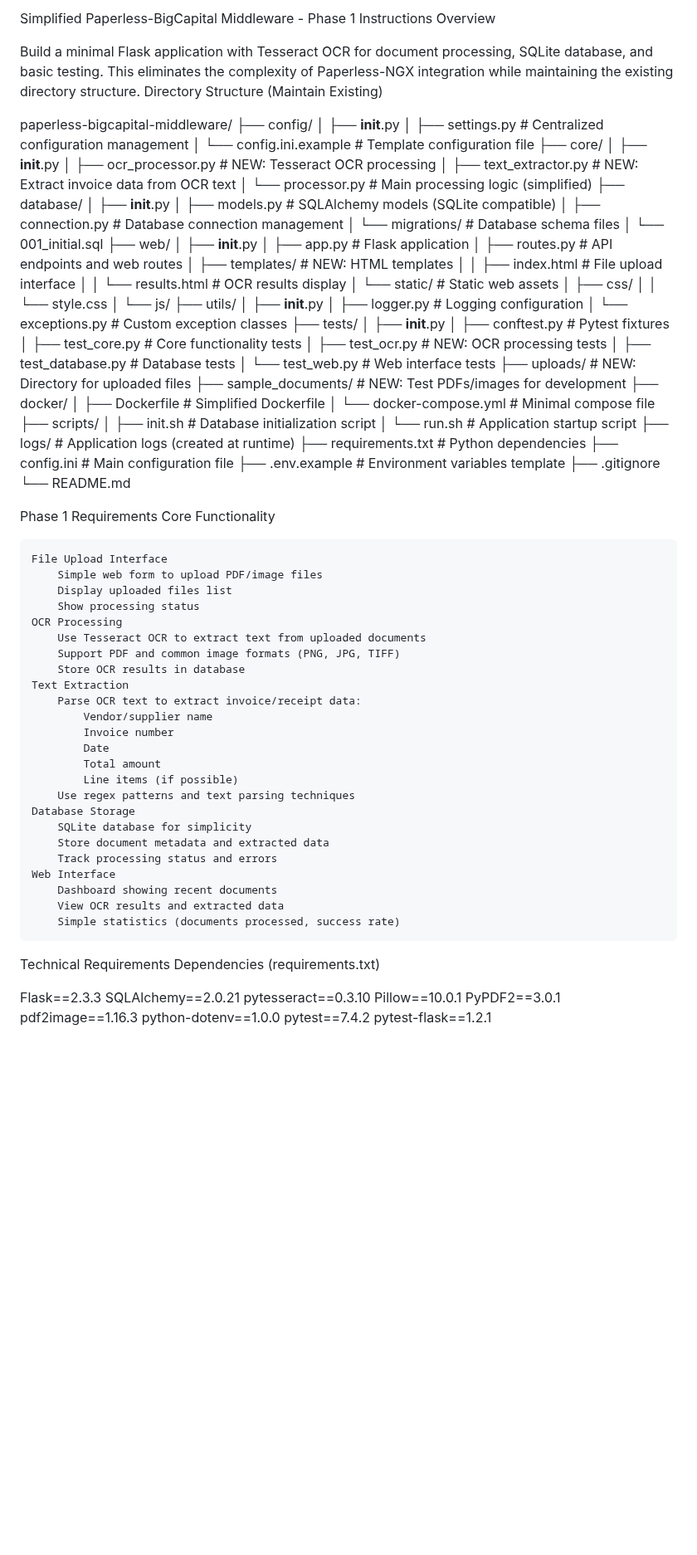
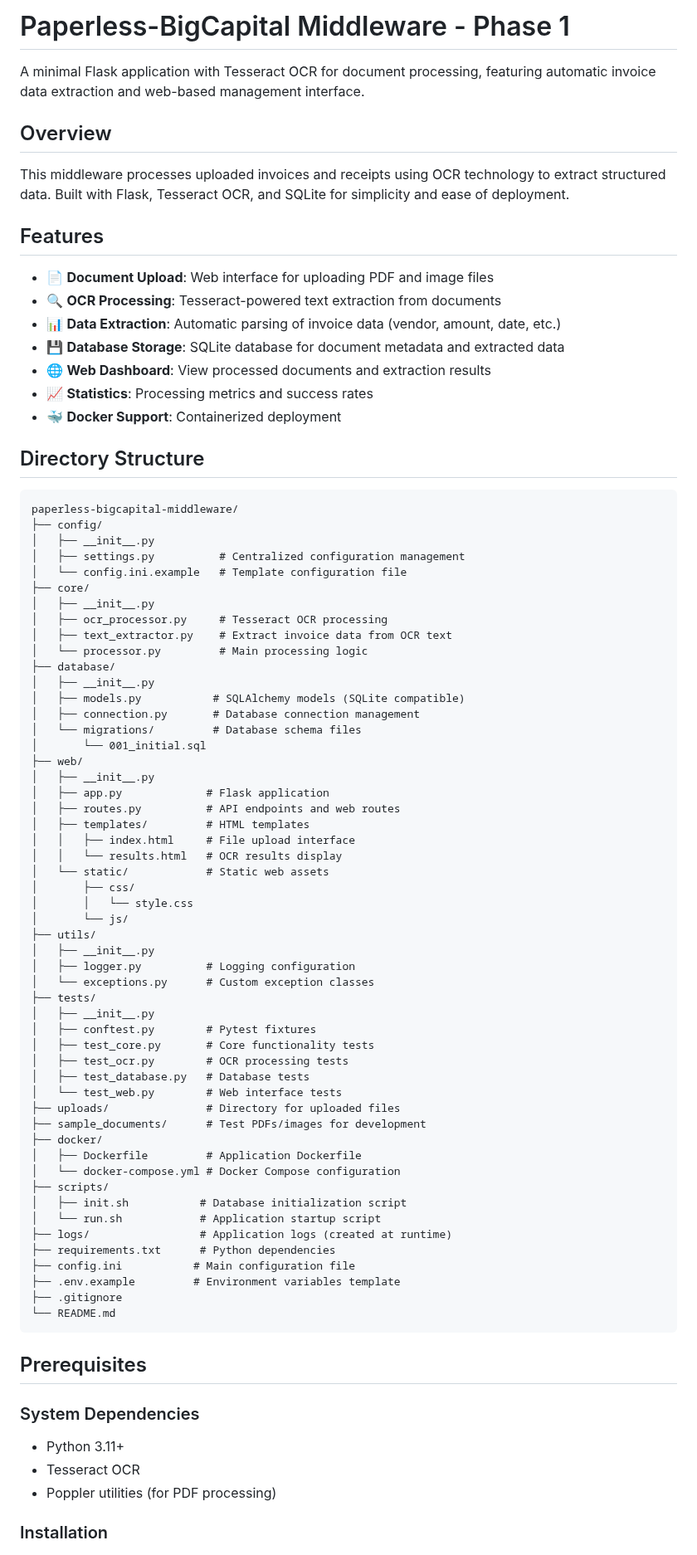
Before and after one commit to aptitudetechnology/Simplified-Paperless-BigCapital-Middleware, a Markdown page: readme.md, the part around one of its changes. Shown at 83% size. Rendered like a GitHub page; blank space fills up the shorter version.

````diff
--- a/readme.md
+++ b/readme.md
@@ -1,9 +1,24 @@
-Simplified Paperless-BigCapital Middleware - Phase 1 Instructions
-Overview
+# Paperless-BigCapital Middleware - Phase 1
 
-Build a minimal Flask application with Tesseract OCR for document processing, SQLite database, and basic testing. This eliminates the complexity of Paperless-NGX integration while maintaining the existing directory structure.
-Directory Structure (Maintain Existing)
+A minimal Flask application with Tesseract OCR for document processing, featuring automatic invoice data extraction and web-based management interface.
 
+## Overview
+
+This middleware processes uploaded invoices and receipts using OCR technology to extract structured data. Built with Flask, Tesseract OCR, and SQLite for simplicity and ease of deployment.
+
+## Features
+
+- 📄 **Document Upload**: Web interface for uploading PDF and image files
+- 🔍 **OCR Processing**: Tesseract-powered text extraction from documents
+- 📊 **Data Extraction**: Automatic parsing of invoice data (vendor, amount, date, etc.)
+- 💾 **Database Storage**: SQLite database for document metadata and extracted data
+- 🌐 **Web Dashboard**: View processed documents and extraction results
+- 📈 **Statistics**: Processing metrics and success rates
+- 🐳 **Docker Support**: Containerized deployment
+
+## Directory Structure
+
+```
 paperless-bigcapital-middleware/
 ├── config/
 │   ├── __init__.py
@@ -11,9 +26,9 @@ paperless-bigcapital-middleware/
 │   └── config.ini.example   # Template configuration file
 ├── core/
 │   ├── __init__.py
-│   ├── ocr_processor.py     # NEW: Tesseract OCR processing
-│   ├── text_extractor.py    # NEW: Extract invoice data from OCR text
-│   └── processor.py         # Main processing logic (simplified)
+│   ├── ocr_processor.py     # Tesseract OCR processing
+│   ├── text_extractor.py    # Extract invoice data from OCR text
+│   └── processor.py         # Main processing logic
 ├── database/
 │   ├── __init__.py
 │   ├── models.py           # SQLAlchemy models (SQLite compatible)
@@ -24,7 +39,7 @@ paperless-bigcapital-middleware/
 │   ├── __init__.py
 │   ├── app.py             # Flask application
 │   ├── routes.py          # API endpoints and web routes
-│   ├── templates/         # NEW: HTML templates
+│   ├── templates/         # HTML templates
 │   │   ├── index.html     # File upload interface
 │   │   └── results.html   # OCR results display
 │   └── static/            # Static web assets
@@ -39,14 +54,14 @@ paperless-bigcapital-middleware/
 │   ├── __init__.py
 │   ├── conftest.py        # Pytest fixtures
 │   ├── test_core.py       # Core functionality tests
-│   ├── test_ocr.py        # NEW: OCR processing tests
+│   ├── test_ocr.py        # OCR processing tests
 │   ├── test_database.py   # Database tests
 │   └── test_web.py        # Web interface tests
-├── uploads/               # NEW: Directory for uploaded files
-├── sample_documents/      # NEW: Test PDFs/images for development
+├── uploads/               # Directory for uploaded files
+├── sample_documents/      # Test PDFs/images for development
 ├── docker/
-│   ├── Dockerfile         # Simplified Dockerfile
-│   └── docker-compose.yml # Minimal compose file
+│   ├── Dockerfile         # Application Dockerfile
+│   └── docker-compose.yml # Docker Compose configuration
 ├── scripts/
 │   ├── init.sh           # Database initialization script
 │   └── run.sh            # Application startup script
@@ -56,45 +71,15 @@ paperless-bigcapital-middleware/
 ├── .env.example         # Environment variables template
 ├── .gitignore
 └── README.md
+```
 
-Phase 1 Requirements
-Core Functionality
+## Prerequisites
 
-    File Upload Interface
-        Simple web form to upload PDF/image files
-        Display uploaded files list
-        Show processing status
-    OCR Processing
-        Use Tesseract OCR to extract text from uploaded documents
-        Support PDF and common image formats (PNG, JPG, TIFF)
-        Store OCR results in database
-    Text Extraction
-        Parse OCR text to extract invoice/receipt data:
-            Vendor/supplier name
-            Invoice number
-            Date
-            Total amount
-            Line items (if possible)
-        Use regex patterns and text parsing techniques
-    Database Storage
-        SQLite database for simplicity
-        Store document metadata and extracted data
-        Track processing status and errors
-    Web Interface
-        Dashboard showing recent documents
-        View OCR results and extracted data
-        Simple statistics (documents processed, success rate)
+### System Dependencies
 
-Technical Requirements
-Dependencies (requirements.txt)
+- Python 3.11+
+- Tesseract OCR
+- Poppler utilities (for PDF processing)
 
-Flask==2.3.3
-SQLAlchemy==2.0.21
-pytesseract==0.3.10
-Pillow==10.0.1
-PyPDF2==3.0.1
-pdf2image==1.16.3
-python-dotenv==1.0.0
-pytest==7.4.2
-pytest-flask==1.2.1
+### Installation
 
````
Also changed, not shown: other parts of readme.md (+163 -100 lines).
